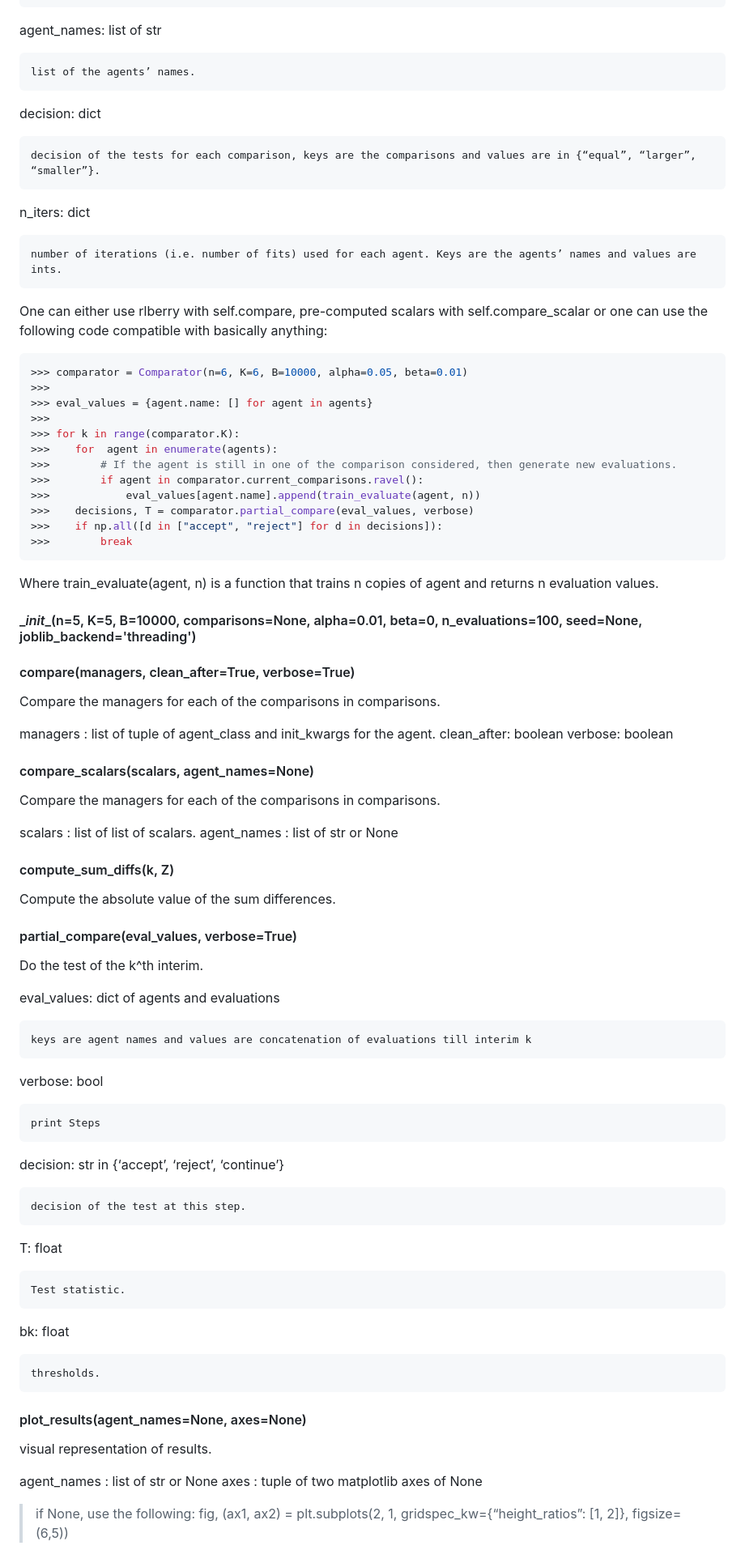
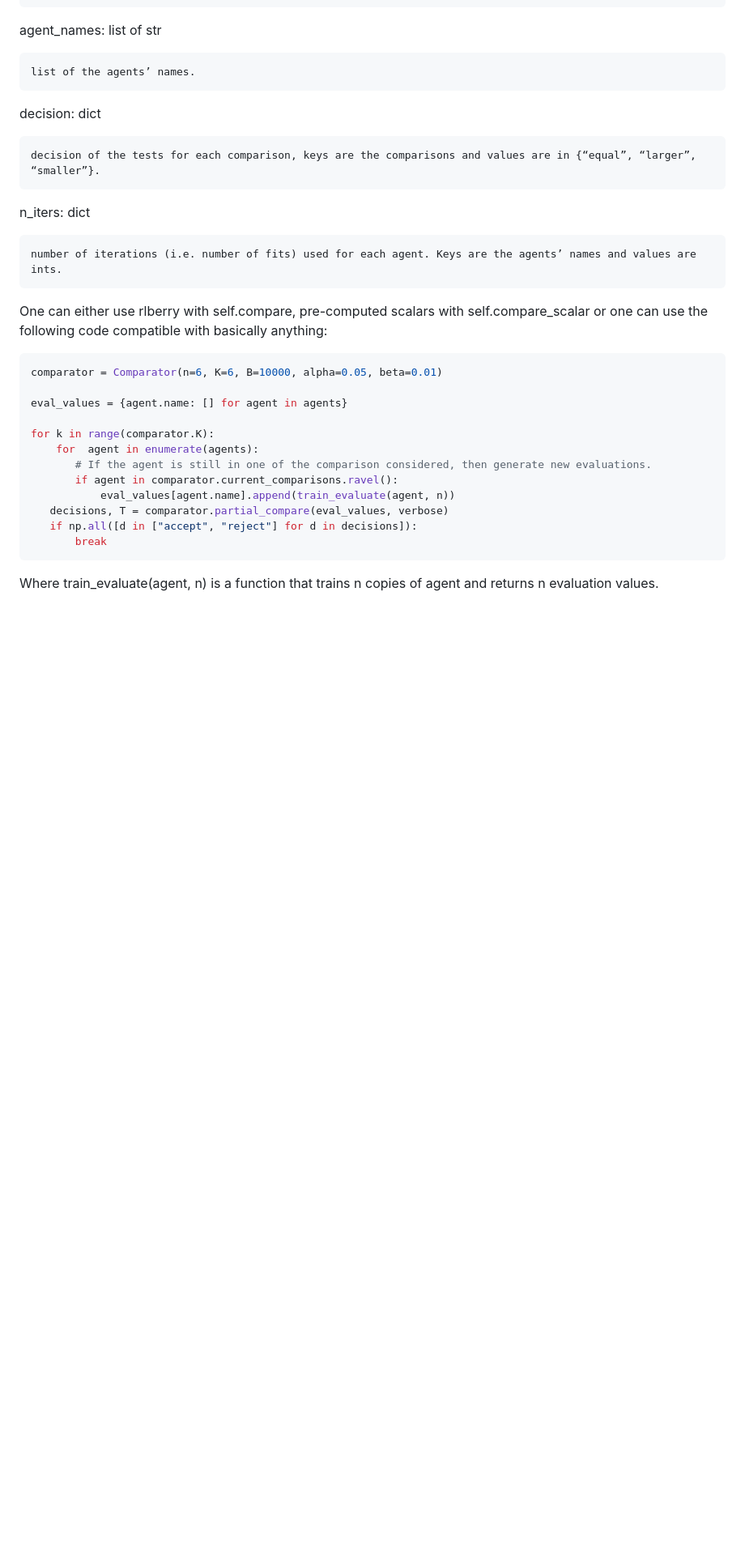
Before and after one commit to TimotheeMathieu/adastop, a Markdown page: README.md, the part around one of its changes. Shown at 81% size. Rendered like a GitHub page; blank space fills up the shorter version.

````diff
--- a/README.md
+++ b/README.md
@@ -62,73 +140,18 @@ One can either use rlberry with self.compare, pre-computed scalars with self.com
 the following code compatible with basically anything:
 
 ```python
->>> comparator = Comparator(n=6, K=6, B=10000, alpha=0.05, beta=0.01)
->>>
->>> eval_values = {agent.name: [] for agent in agents}
->>>
->>> for k in range(comparator.K):
->>>    for  agent in enumerate(agents):
->>>        # If the agent is still in one of the comparison considered, then generate new evaluations.
->>>        if agent in comparator.current_comparisons.ravel():
->>>            eval_values[agent.name].append(train_evaluate(agent, n))
->>>    decisions, T = comparator.partial_compare(eval_values, verbose)
->>>    if np.all([d in ["accept", "reject"] for d in decisions]):
->>>        break
+comparator = Comparator(n=6, K=6, B=10000, alpha=0.05, beta=0.01)
+
+eval_values = {agent.name: [] for agent in agents}
+
+for k in range(comparator.K):
+    for  agent in enumerate(agents):
+       # If the agent is still in one of the comparison considered, then generate new evaluations.
+       if agent in comparator.current_comparisons.ravel():
+           eval_values[agent.name].append(train_evaluate(agent, n))
+   decisions, T = comparator.partial_compare(eval_values, verbose)
+   if np.all([d in ["accept", "reject"] for d in decisions]):
+       break
 ```
 
 Where train_evaluate(agent, n) is a function that trains n copies of agent and returns n evaluation values.
-
-
-#### \__init__(n=5, K=5, B=10000, comparisons=None, alpha=0.01, beta=0, n_evaluations=100, seed=None, joblib_backend='threading')
-
-#### compare(managers, clean_after=True, verbose=True)
-Compare the managers for each of the comparisons in comparisons.
-
-managers : list of tuple of agent_class and init_kwargs for the agent.
-clean_after: boolean
-verbose: boolean
-
-
-#### compare_scalars(scalars, agent_names=None)
-Compare the managers for each of the comparisons in comparisons.
-
-scalars : list of list of scalars.
-agent_names : list of str or None
-
-
-#### compute_sum_diffs(k, Z)
-Compute the absolute value of the sum differences.
-
-
-#### partial_compare(eval_values, verbose=True)
-Do the test of the k^th interim.
-
-eval_values: dict of agents and evaluations
-
-    keys are agent names and values are concatenation of evaluations till interim k
-
-verbose: bool
-
-    print Steps
-
-decision: str in {‘accept’, ‘reject’, ‘continue’}
-
-    decision of the test at this step.
-
-T: float
-
-    Test statistic.
-
-bk: float
-
-    thresholds.
-
-
-#### plot_results(agent_names=None, axes=None)
-visual representation of results.
-
-agent_names : list of str or None
-axes : tuple of two matplotlib axes of None
-
-> if None, use the following:
-> fig, (ax1, ax2) = plt.subplots(2, 1, gridspec_kw={“height_ratios”: [1, 2]}, figsize=(6,5))
````
Also changed, not shown: other parts of README.md (+82 -4 lines), examples/plot_result.png (added), 4 other files.
